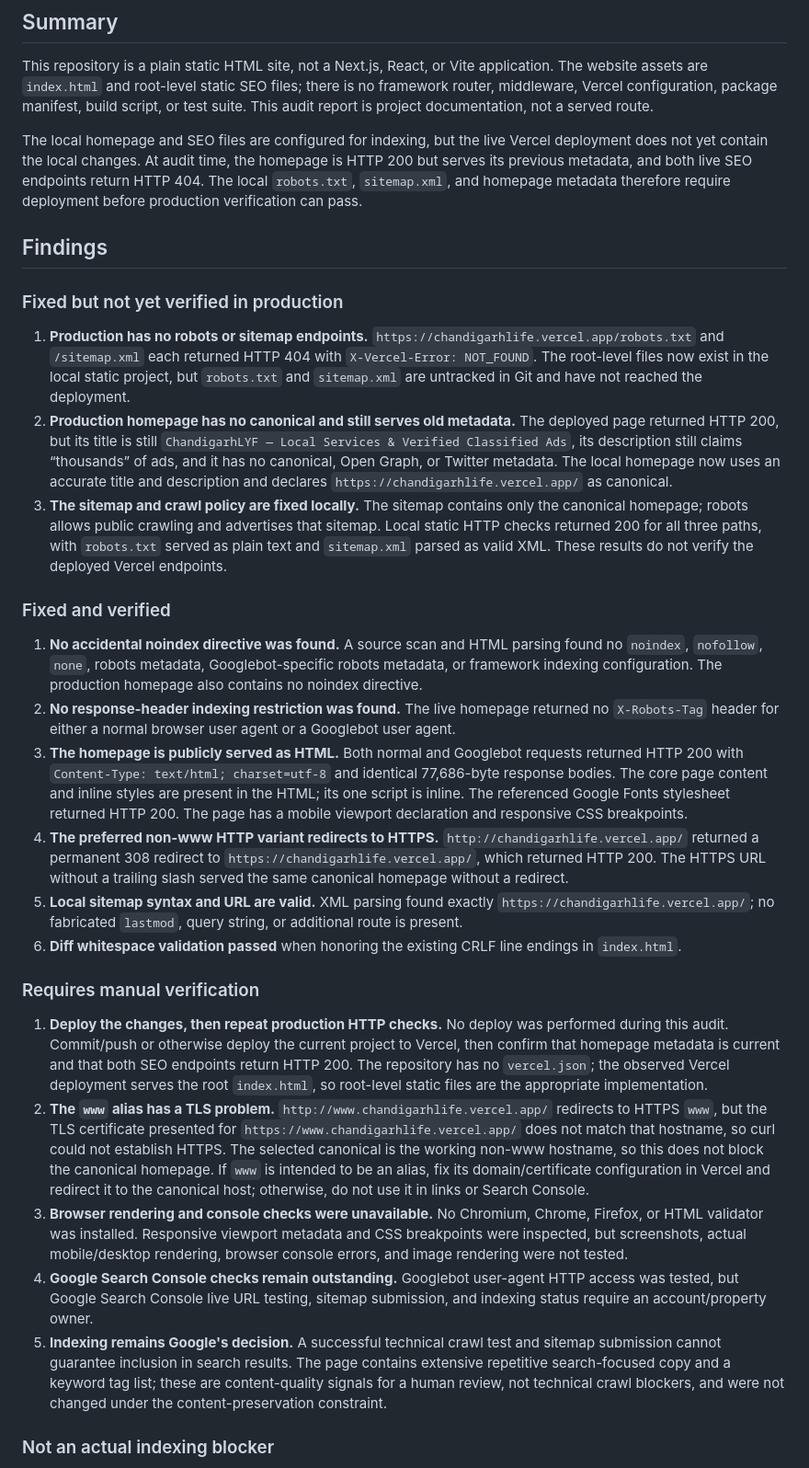
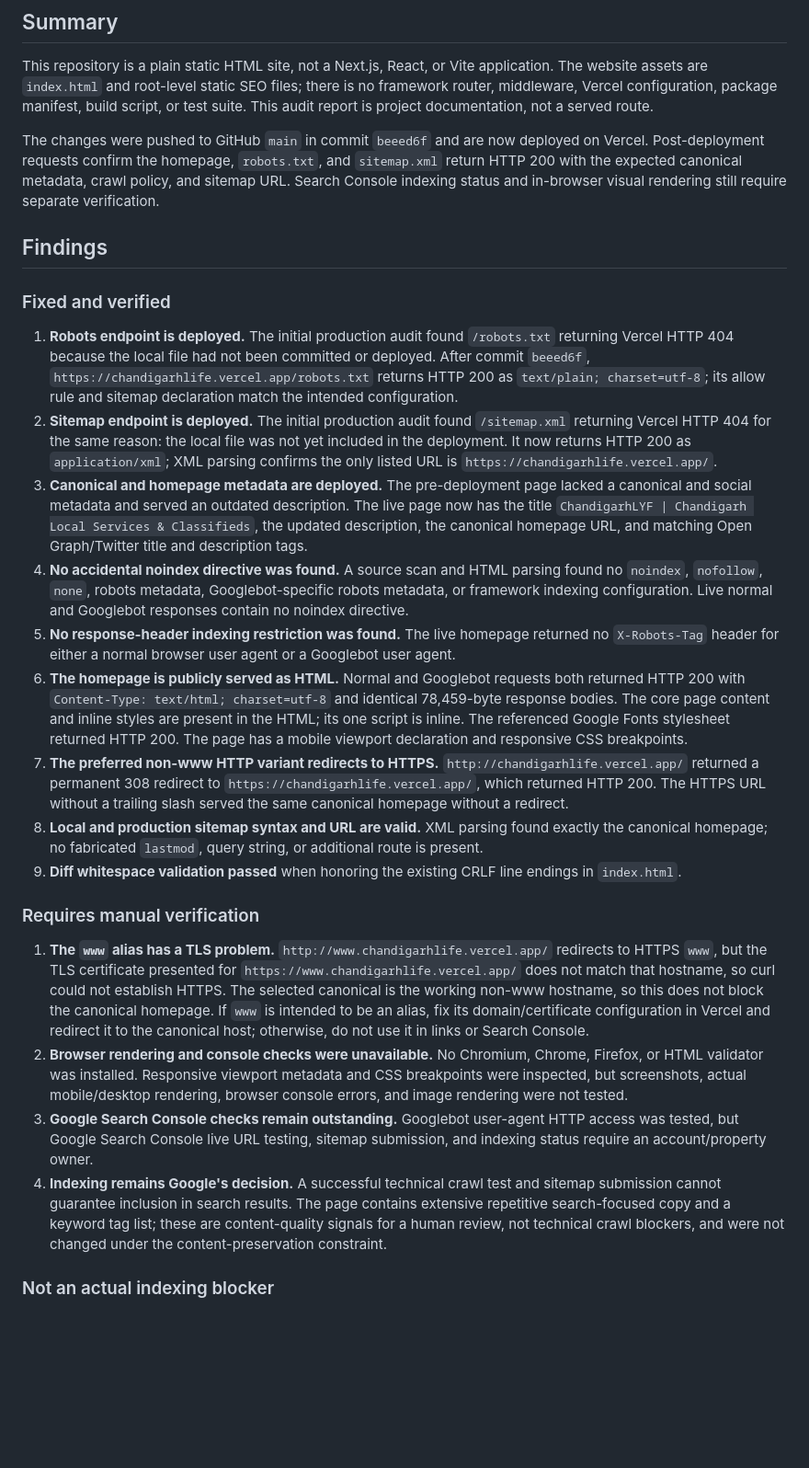
Before and after one commit to rojloofficial/ChandigarhLYF, a Markdown page: google-indexability-audit.md, the part around one of its changes. Shown at 92% size. GitHub-like rendering; blank space fills up the shorter version.

Commit message:
Update Google indexability audit
Co-authored-by: Copilot <223556219+Copilot@users.noreply.github.com>

```diff
--- a/google-indexability-audit.md
+++ b/google-indexability-audit.md
@@ -8,32 +8,28 @@ Canonical target: `https://chandigarhlife.vercel.app/`
 
 This repository is a plain static HTML site, not a Next.js, React, or Vite application. The website assets are `index.html` and root-level static SEO files; there is no framework router, middleware, Vercel configuration, package manifest, build script, or test suite. This audit report is project documentation, not a served route.
 
-The local homepage and SEO files are configured for indexing, but the live Vercel deployment does not yet contain the local changes. At audit time, the homepage is HTTP 200 but serves its previous metadata, and both live SEO endpoints return HTTP 404. The local `robots.txt`, `sitemap.xml`, and homepage metadata therefore require deployment before production verification can pass.
+The changes were pushed to GitHub `main` in commit `beeed6f` and are now deployed on Vercel. Post-deployment requests confirm the homepage, `robots.txt`, and `sitemap.xml` return HTTP 200 with the expected canonical metadata, crawl policy, and sitemap URL. Search Console indexing status and in-browser visual rendering still require separate verification.
 
 ## Findings
 
-### Fixed but not yet verified in production
-
-1. **Production has no robots or sitemap endpoints.** `https://chandigarhlife.vercel.app/robots.txt` and `/sitemap.xml` each returned HTTP 404 with `X-Vercel-Error: NOT_FOUND`. The root-level files now exist in the local static project, but `robots.txt` and `sitemap.xml` are untracked in Git and have not reached the deployment.
-2. **Production homepage has no canonical and still serves old metadata.** The deployed page returned HTTP 200, but its title is still `ChandigarhLYF — Local Services & Verified Classified Ads`, its description still claims “thousands” of ads, and it has no canonical, Open Graph, or Twitter metadata. The local homepage now uses an accurate title and description and declares `https://chandigarhlife.vercel.app/` as canonical.
-3. **The sitemap and crawl policy are fixed locally.** The sitemap contains only the canonical homepage; robots allows public crawling and advertises that sitemap. Local static HTTP checks returned 200 for all three paths, with `robots.txt` served as plain text and `sitemap.xml` parsed as valid XML. These results do not verify the deployed Vercel endpoints.
-
 ### Fixed and verified
 
-1. **No accidental noindex directive was found.** A source scan and HTML parsing found no `noindex`, `nofollow`, `none`, robots metadata, Googlebot-specific robots metadata, or framework indexing configuration. The production homepage also contains no noindex directive.
-2. **No response-header indexing restriction was found.** The live homepage returned no `X-Robots-Tag` header for either a normal browser user agent or a Googlebot user agent.
-3. **The homepage is publicly served as HTML.** Both normal and Googlebot requests returned HTTP 200 with `Content-Type: text/html; charset=utf-8` and identical 77,686-byte response bodies. The core page content and inline styles are present in the HTML; its one script is inline. The referenced Google Fonts stylesheet returned HTTP 200. The page has a mobile viewport declaration and responsive CSS breakpoints.
-4. **The preferred non-www HTTP variant redirects to HTTPS.** `http://chandigarhlife.vercel.app/` returned a permanent 308 redirect to `https://chandigarhlife.vercel.app/`, which returned HTTP 200. The HTTPS URL without a trailing slash served the same canonical homepage without a redirect.
-5. **Local sitemap syntax and URL are valid.** XML parsing found exactly `https://chandigarhlife.vercel.app/`; no fabricated `lastmod`, query string, or additional route is present.
-6. **Diff whitespace validation passed** when honoring the existing CRLF line endings in `index.html`.
+1. **Robots endpoint is deployed.** The initial production audit found `/robots.txt` returning Vercel HTTP 404 because the local file had not been committed or deployed. After commit `beeed6f`, `https://chandigarhlife.vercel.app/robots.txt` returns HTTP 200 as `text/plain; charset=utf-8`; its allow rule and sitemap declaration match the intended configuration.
+2. **Sitemap endpoint is deployed.** The initial production audit found `/sitemap.xml` returning Vercel HTTP 404 for the same reason: the local file was not yet included in the deployment. It now returns HTTP 200 as `application/xml`; XML parsing confirms the only listed URL is `https://chandigarhlife.vercel.app/`.
+3. **Canonical and homepage metadata are deployed.** The pre-deployment page lacked a canonical and social metadata and served an outdated description. The live page now has the title `ChandigarhLYF | Chandigarh Local Services & Classifieds`, the updated description, the canonical homepage URL, and matching Open Graph/Twitter title and description tags.
+4. **No accidental noindex directive was found.** A source scan and HTML parsing found no `noindex`, `nofollow`, `none`, robots metadata, Googlebot-specific robots metadata, or framework indexing configuration. Live normal and Googlebot responses contain no noindex directive.
+5. **No response-header indexing restriction was found.** The live homepage returned no `X-Robots-Tag` header for either a normal browser user agent or a Googlebot user agent.
+6. **The homepage is publicly served as HTML.** Normal and Googlebot requests both returned HTTP 200 with `Content-Type: text/html; charset=utf-8` and identical 78,459-byte response bodies. The core page content and inline styles are present in the HTML; its one script is inline. The referenced Google Fonts stylesheet returned HTTP 200. The page has a mobile viewport declaration and responsive CSS breakpoints.
+7. **The preferred non-www HTTP variant redirects to HTTPS.** `http://chandigarhlife.vercel.app/` returned a permanent 308 redirect to `https://chandigarhlife.vercel.app/`, which returned HTTP 200. The HTTPS URL without a trailing slash served the same canonical homepage without a redirect.
+8. **Local and production sitemap syntax and URL are valid.** XML parsing found exactly the canonical homepage; no fabricated `lastmod`, query string, or additional route is present.
+9. **Diff whitespace validation passed** when honoring the existing CRLF line endings in `index.html`.
 
 ### Requires manual verification
 
-1. **Deploy the changes, then repeat production HTTP checks.** No deploy was performed during this audit. Commit/push or otherwise deploy the current project to Vercel, then confirm that homepage metadata is current and that both SEO endpoints return HTTP 200. The repository has no `vercel.json`; the observed Vercel deployment serves the root `index.html`, so root-level static files are the appropriate implementation.
-2. **The `www` alias has a TLS problem.** `http://www.chandigarhlife.vercel.app/` redirects to HTTPS `www`, but the TLS certificate presented for `https://www.chandigarhlife.vercel.app/` does not match that hostname, so curl could not establish HTTPS. The selected canonical is the working non-www hostname, so this does not block the canonical homepage. If `www` is intended to be an alias, fix its domain/certificate configuration in Vercel and redirect it to the canonical host; otherwise, do not use it in links or Search Console.
-3. **Browser rendering and console checks were unavailable.** No Chromium, Chrome, Firefox, or HTML validator was installed. Responsive viewport metadata and CSS breakpoints were inspected, but screenshots, actual mobile/desktop rendering, browser console errors, and image rendering were not tested.
-4. **Google Search Console checks remain outstanding.** Googlebot user-agent HTTP access was tested, but Google Search Console live URL testing, sitemap submission, and indexing status require an account/property owner.
-5. **Indexing remains Google's decision.** A successful technical crawl test and sitemap submission cannot guarantee inclusion in search results. The page contains extensive repetitive search-focused copy and a keyword tag list; these are content-quality signals for a human review, not technical crawl blockers, and were not changed under the content-preservation constraint.
+1. **The `www` alias has a TLS problem.** `http://www.chandigarhlife.vercel.app/` redirects to HTTPS `www`, but the TLS certificate presented for `https://www.chandigarhlife.vercel.app/` does not match that hostname, so curl could not establish HTTPS. The selected canonical is the working non-www hostname, so this does not block the canonical homepage. If `www` is intended to be an alias, fix its domain/certificate configuration in Vercel and redirect it to the canonical host; otherwise, do not use it in links or Search Console.
+2. **Browser rendering and console checks were unavailable.** No Chromium, Chrome, Firefox, or HTML validator was installed. Responsive viewport metadata and CSS breakpoints were inspected, but screenshots, actual mobile/desktop rendering, browser console errors, and image rendering were not tested.
+3. **Google Search Console checks remain outstanding.** Googlebot user-agent HTTP access was tested, but Google Search Console live URL testing, sitemap submission, and indexing status require an account/property owner.
+4. **Indexing remains Google's decision.** A successful technical crawl test and sitemap submission cannot guarantee inclusion in search results. The page contains extensive repetitive search-focused copy and a keyword tag list; these are content-quality signals for a human review, not technical crawl blockers, and were not changed under the content-preservation constraint.
 
 ### Not an actual indexing blocker
 
```
Also changed, not shown: other parts of google-indexability-audit.md (+12 -17 lines).
